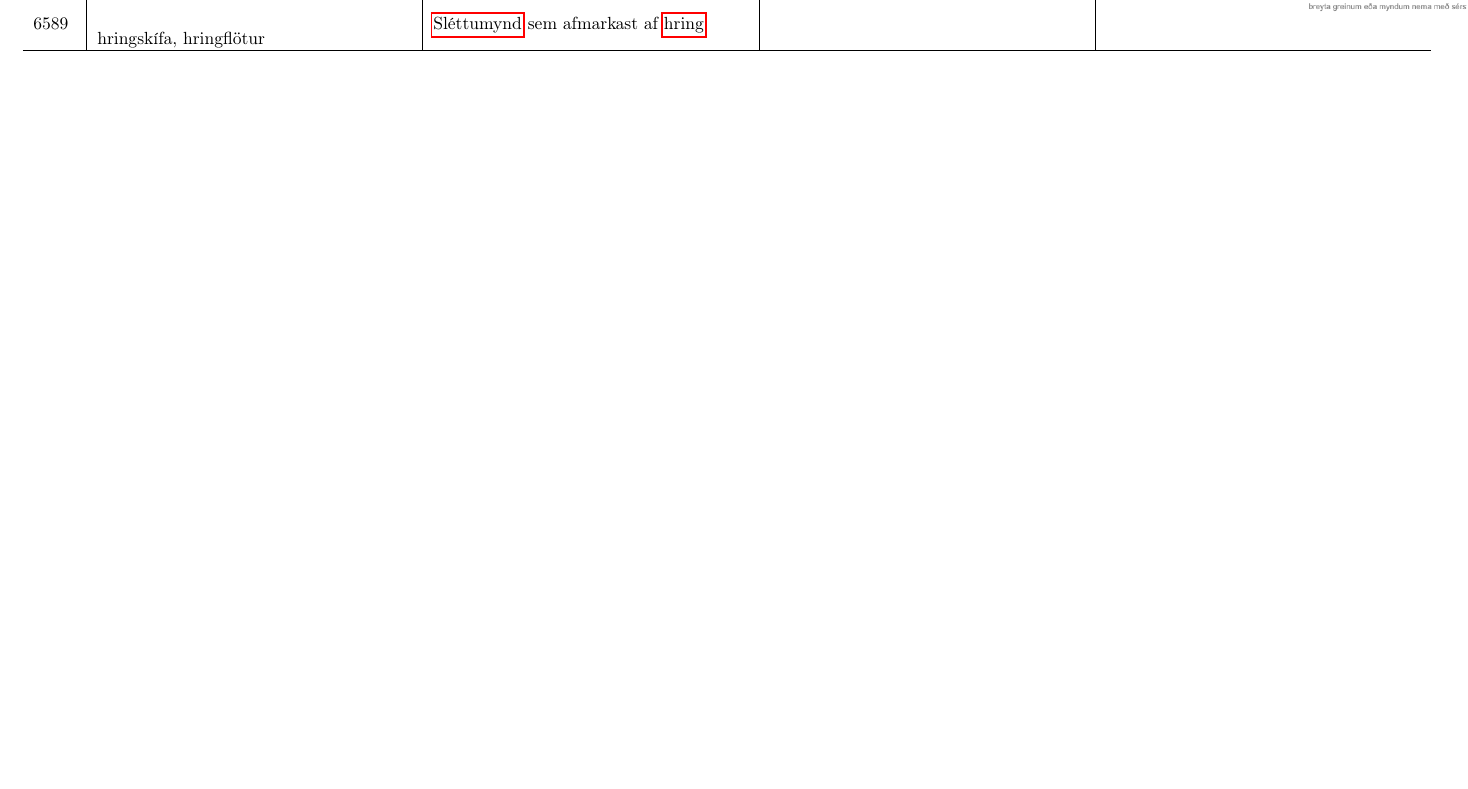
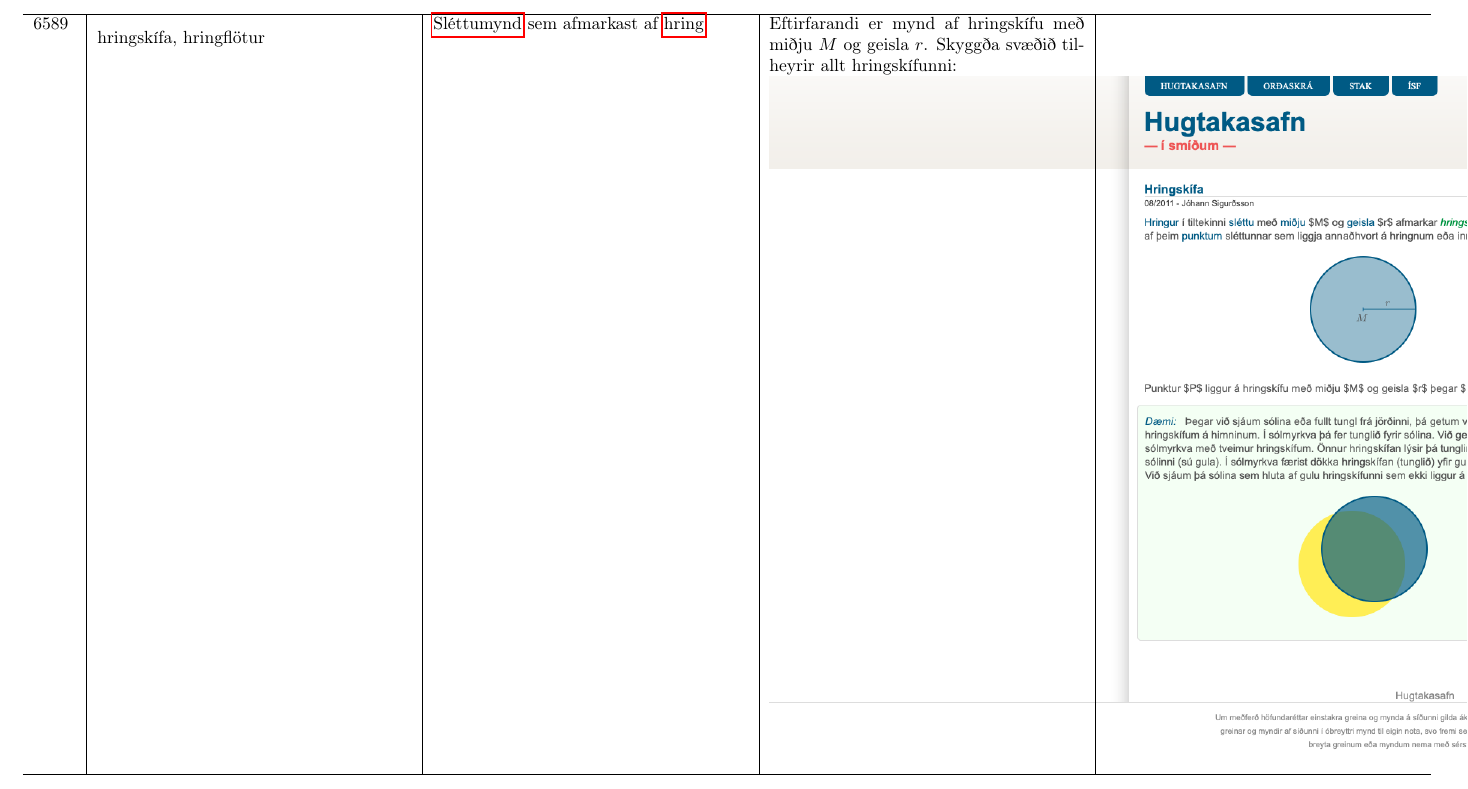
Before and after one commit to IslenskaStaerdfraedafelagid/ordaskra, a LaTeX document (main.tex, which reads ordaskra_table_finished.tex): part of page 23 of 210, cut at the place of the change, the shorter picture padded with empty space. Compiled offline with pdfLaTeX.

Commit message:
Uppfæra ordaskra_table_finished.tex

```diff
--- a/ordaskra_table_finished.tex
+++ b/ordaskra_table_finished.tex
@@ -571,7 +571,9 @@ Að skrifa töluna $n$ á þessu formi kallast að \textit{frumþátta} hana. \h
 \hline
 6532 & \hypertarget{row:6532}{þykkvi, rúmskiki, líkami, hlutur, rúmmynd, gripur} &  &  &  \\
 \hline
-6589 & \hypertarget{row:6589}{hringskífa, hringflötur} & \hyperlink{row:4891}{Sléttumynd} sem afmarkast af \hyperlink{row:2295}{hring} & \includegraphics[width=\textwidth]{myndir/hringskifa.png} &  \\
+6589 & \hypertarget{row:6589}{hringskífa, hringflötur} & \hyperlink{row:4891}{Sléttumynd} sem afmarkast af \hyperlink{row:2295}{hring} & Eftirfarandi er mynd af hringskífu með miðju $M$ og geisla $r$. Skyggða svæðið tilheyrir allt hringskífunni:
+
+\includegraphics[width=\textwidth]{myndir/hringskifa.png} &  \\
 \hline
 6592 & \hypertarget{row:6592}{jafngildisvensl} & \hyperlink{row:5705}{Tvístæð vensl} á \hyperlink{row:3270}{mengi} $X$ sem uppfylla eftirfarandi þrjú \hyperlink{row:4797}{skilyrði}:
 
```
